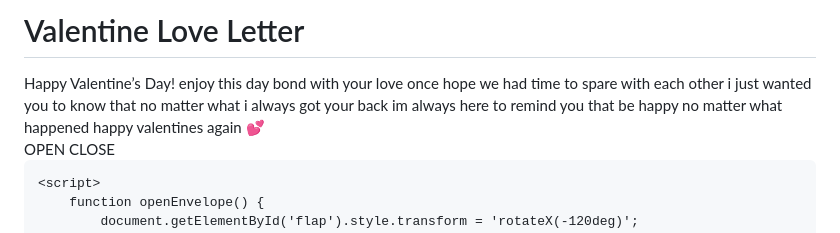
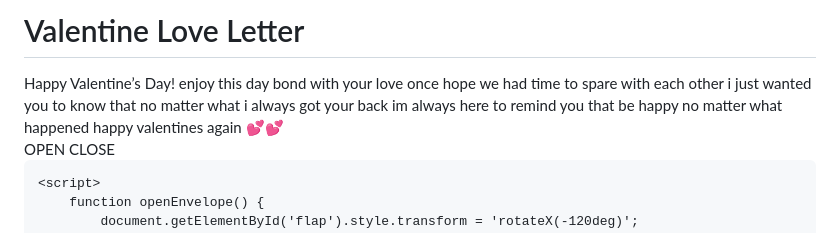
Before and after one commit to Jay1821/Jay1821, a Markdown page: README.md, the part around the change. Drawn GitHub-style.

```diff
--- a/README.md
+++ b/README.md
@@ -4,7 +4,7 @@
 <head>
     <meta charset="UTF-8">
     <meta name="viewport" content="width=device-width, initial-scale=1.0">
-    <title>Valentine's leter for you!</title>
+    <title>Valentine Love Letter</title>
     <style>
         body {
             display: flex;
@@ -97,7 +97,7 @@
     <h1>Valentine Love Letter</h1>
     <div class="envelope" id="envelope">
         <div class="flap" id="flap"></div>
-        <div class="paper" id="paper">Happy Valentine’s Day! enjoy this day bond with your love once hope we had time to spare with each other i just wanted you to know that no matter what i always got your back im always here to remind you that be happy no matter what happened happy valentines again 💕</div>
+        <div class="paper" id="paper">Happy Valentine’s Day! enjoy this day bond with your love once hope we had time to spare with each other i just wanted you to know that no matter what i always got your back im always here to remind you that be happy no matter what happened happy valentines again 💕💕</div>
         <div class="bottom-flap" id="bottomFlap"></div>
     </div>
     <div class="buttons">
```
